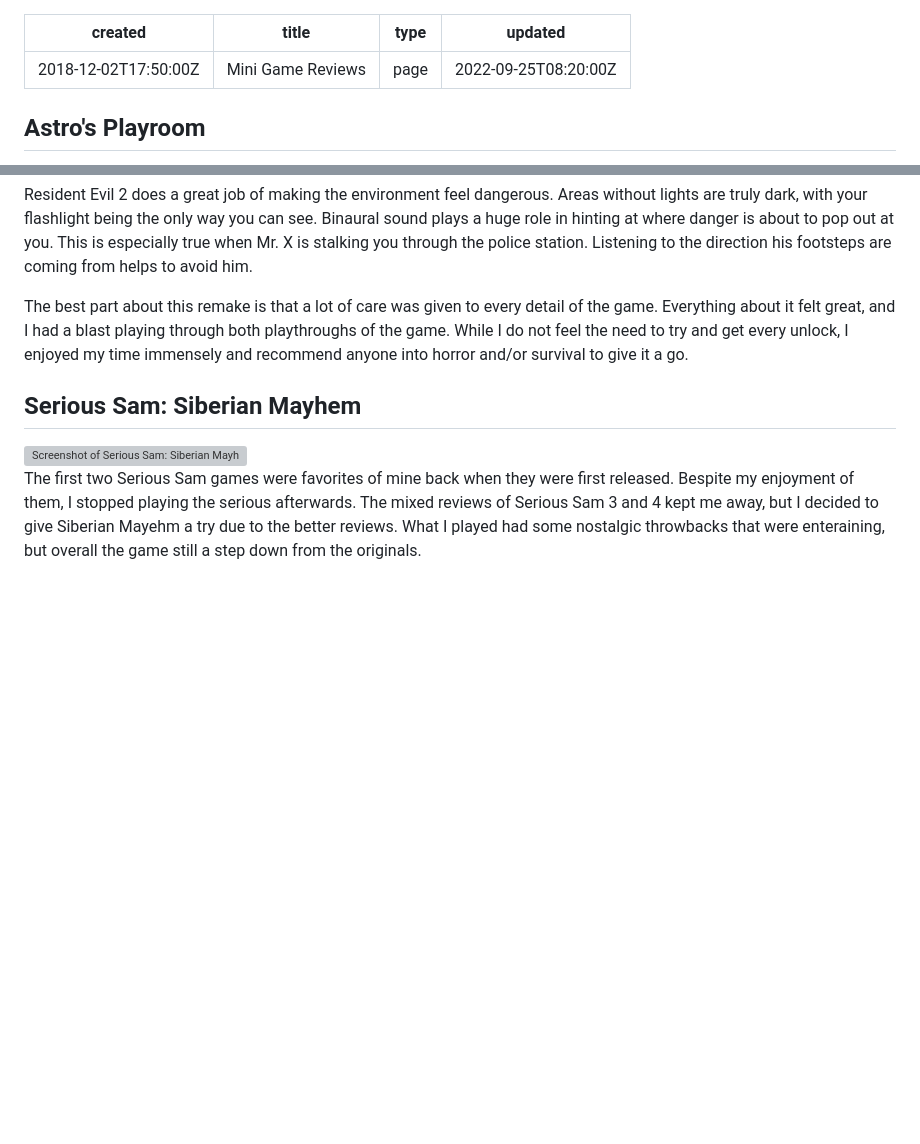
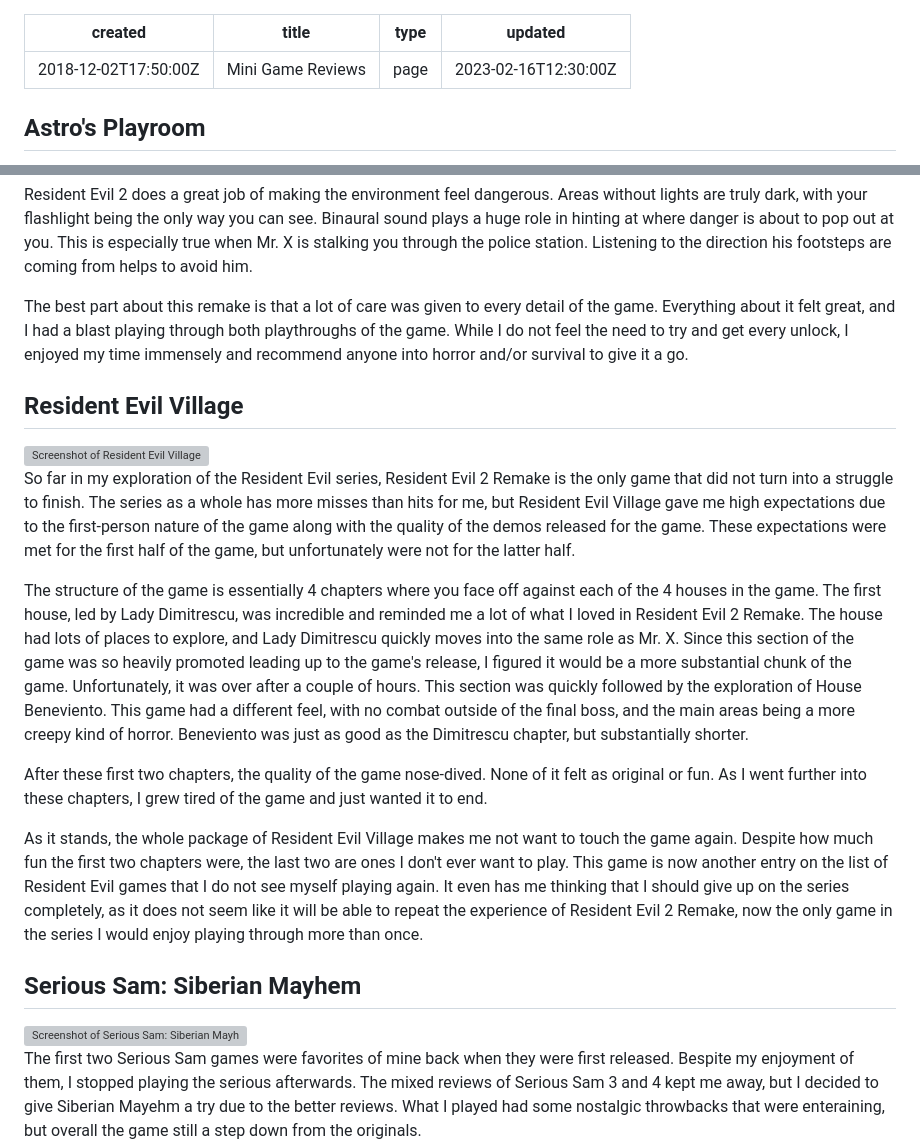
Before and after one commit to OberstKrueger/www-oberstkrueger-com, a Markdown page: mini-game-reviews/index.md, 2 parts joined by grey strips. GitHub-like rendering; blank space fills up the shorter version; grey boxes are pictures that could not be loaded.

Commit message:
Added Resident Evil Village

```diff
--- a/mini-game-reviews/index.md
+++ b/mini-game-reviews/index.md
@@ -2,7 +2,7 @@
 created: 2018-12-02T17:50:00Z
 title: Mini Game Reviews
 type: page
-updated: 2022-09-25T08:20:00Z
+updated: 2023-02-16T12:30:00Z
 ---
 
 ## Astro's Playroom
@@ -462,6 +462,18 @@ Resident Evil 2 does a great job of making the environment feel dangerous. Areas
 
 The best part about this remake is that a lot of care was given to every detail of the game. Everything about it felt great, and I had a blast playing through both playthroughs of the game. While I do not feel the need to try and get every unlock, I enjoyed my time immensely and recommend anyone into horror and/or survival to give it a go.
 
+## Resident Evil Village
+
+<img src='/images/mini-game-reviews_resident-evil-village.webp' alt='Screenshot of Resident Evil Village' loading='lazy'>
+
+So far in my exploration of the Resident Evil series, Resident Evil 2 Remake is the only game that did not turn into a struggle to finish. The series as a whole has more misses than hits for me, but Resident Evil Village gave me high expectations due to the first-person nature of the game along with the quality of the demos released for the game. These expectations were met for the first half of the game, but unfortunately were not for the latter half.
+
+The structure of the game is essentially 4 chapters where you face off against each of the 4 houses in the game. The first house, led by Lady Dimitrescu, was incredible and reminded me a lot of what I loved in Resident Evil 2 Remake. The house had lots of places to explore, and Lady Dimitrescu quickly moves into the same role as Mr. X. Since this section of the game was so heavily promoted leading up to the game's release, I figured it would be a more substantial chunk of the game. Unfortunately, it was over after a couple of hours. This section was quickly followed by the exploration of House Beneviento. This game had a different feel, with no combat outside of the final boss, and the main areas being a more creepy kind of horror. Beneviento was just as good as the Dimitrescu chapter, but substantially shorter.
+
+After these first two chapters, the quality of the game nose-dived. None of it felt as original or fun. As I went further into these chapters, I grew tired of the game and just wanted it to end.
+
+As it stands, the whole package of Resident Evil Village makes me not want to touch the game again. Despite how much fun the first two chapters were, the last two are ones I don't ever want to play. This game is now another entry on the list of Resident Evil games that I do not see myself playing again. It even has me thinking that I should give up on the series completely, as it does not seem like it will be able to repeat the experience of Resident Evil 2 Remake, now the only game in the series I would enjoy playing through more than once.
+
 ## Serious Sam: Siberian Mayhem
 
 <img src='/images/mini-game-reviews_serious-sam-siberian-mayhem.webp' alt='Screenshot of Serious Sam: Siberian Mayhem' loading='lazy'>
```
